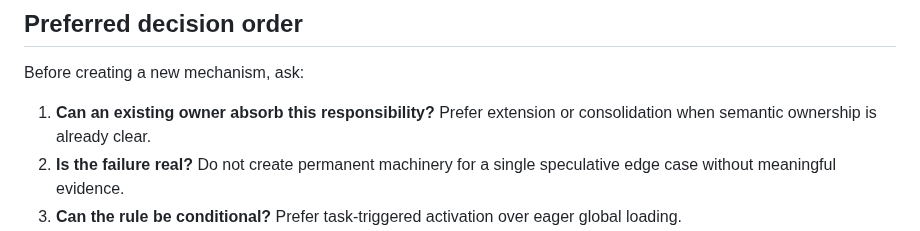
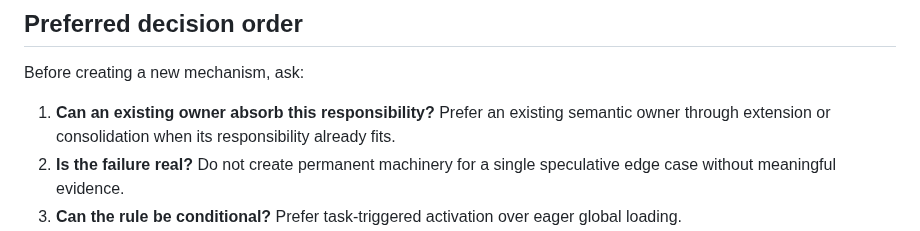
Before and after one commit to c-a-p-engineer/tsuzuri-harness, a Markdown page: function/complexity-budget.md, the part around the change. Drawn GitHub-style.

Commit message:
docs: clarify existing semantic owner rule

```diff
--- a/function/complexity-budget.md
+++ b/function/complexity-budget.md
@@ -23,7 +23,7 @@ Do not invoke a formal complexity review for an obvious local correction that do
 
 Before creating a new mechanism, ask:
 
-1. **Can an existing owner absorb this responsibility?** Prefer extension or consolidation when semantic ownership is already clear.
+1. **Can an existing owner absorb this responsibility?** Prefer an existing semantic owner through extension or consolidation when its responsibility already fits.
 2. **Is the failure real?** Do not create permanent machinery for a single speculative edge case without meaningful evidence.
 3. **Can the rule be conditional?** Prefer task-triggered activation over eager global loading.
 4. **Can derived state remain disposable?** Do not create a new canonical store when the state can be rebuilt from existing canonical truth.
```
